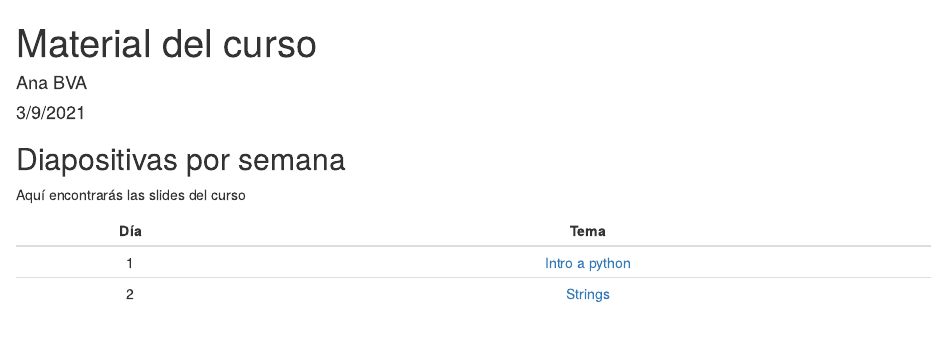
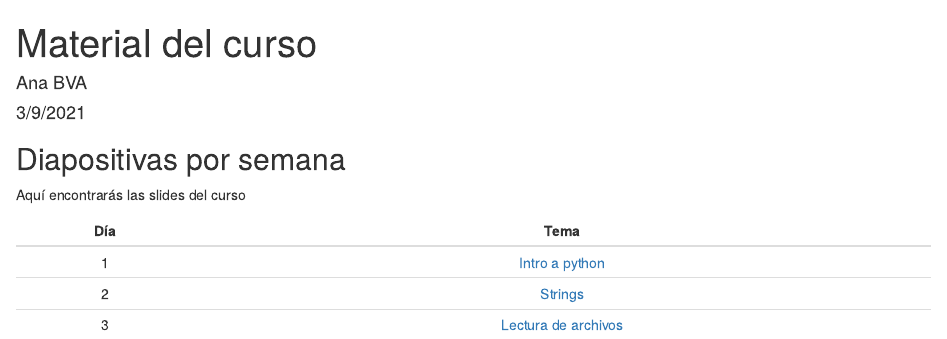
Before and after one commit to lcg-cursos/pythonCCG_2021, an R Markdown document (index.Rmd): the page in a window 1100 px wide, from its top. The pictures show the output file index.html that the author committed with the source, opened offline.

Commit message:
adding slides 3-lectura de archivos al index

```diff
--- a/index.Rmd
+++ b/index.Rmd
@@ -13,3 +13,4 @@ Aquí encontrarás las slides del curso
 |:---:|:------:|
 | 1   | [Intro a python](slides/1-IntroPython.html)
 | 2   | [Strings](slides/2-Strings.html)
+| 3   | [Lectura de archivos](slides/3-LecturaArchivos.html)
```
Also changed, not shown: index.html.
